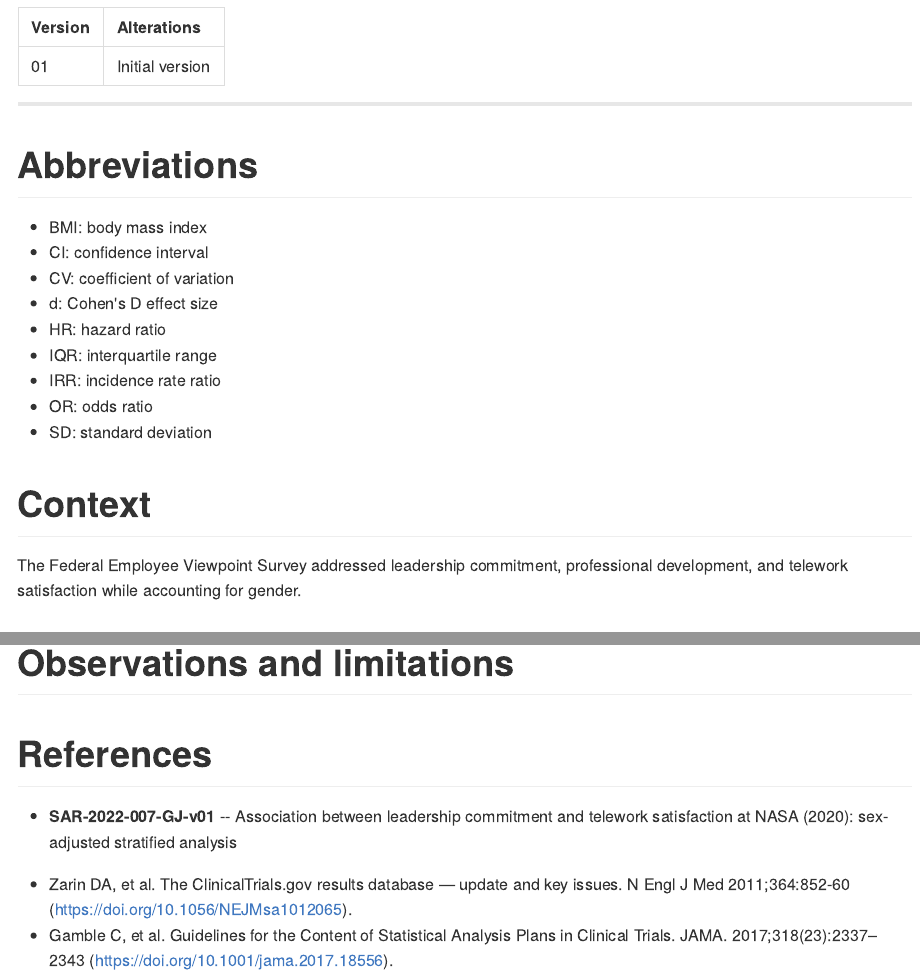
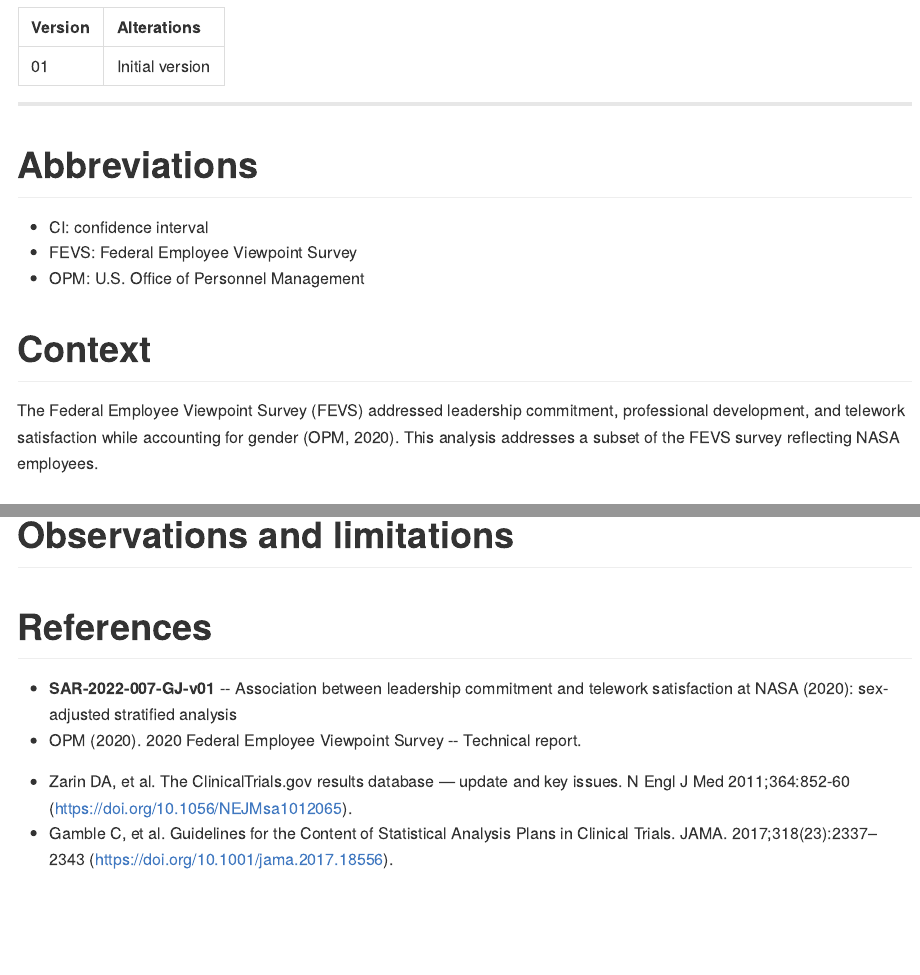
Before and after one commit to philsf-biostat/SAR-2022-007-GJ, an R Markdown document (report/SAP-2022-007-GJ-v01.Rmd): the page in a window 1100 px wide, from 180 px down, and a second part further down, joined at a grey line. The pictures show the output file report/SAP-2022-007-GJ-v01.md that the author committed with the source, drawn offline in the style of GitHub.

Commit message:
sources cited (code and doc)

```diff
--- a/report/SAP-2022-007-GJ-v01.Rmd
+++ b/report/SAP-2022-007-GJ-v01.Rmd
@@ -54,19 +54,14 @@ kable(history)
 
 # Abbreviations
 
-- BMI: body mass index
 - CI: confidence interval
-- CV: coefficient of variation
-- d: Cohen's D effect size
-- HR: hazard ratio
-- IQR: interquartile range
-- IRR: incidence rate ratio
-- OR: odds ratio
-- SD: standard deviation
+- FEVS: Federal Employee Viewpoint Survey
+- OPM: U.S. Office of Personnel Management
 
 # Context
 
-The Federal Employee Viewpoint Survey addressed leadership commitment, professional development, and telework satisfaction while accounting for gender.
+The Federal Employee Viewpoint Survey (FEVS) addressed leadership commitment, professional development, and telework satisfaction while accounting for gender (OPM, 2020).
+This analysis addresses a subset of the FEVS survey reflecting NASA employees.
 
 ## Objectives
 
@@ -180,6 +176,7 @@ This analysis will be performed using statistical software `R` version `r getRve
 # References
 
 - **SAR-2022-007-GJ-v01** -- Association between leadership commitment and telework satisfaction at NASA (2020): sex-adjusted stratified analysis
+- OPM (2020). 2020 Federal Employee Viewpoint Survey -- Technical report.
 <!-- - Cohen, J. (1988). Statistical power analysis for the behavioral sciences (2nd Ed.). New York: Routledge. -->
 - Zarin DA, et al. The ClinicalTrials.gov results database — update and key issues. N Engl J Med 2011;364:852-60 (<https://doi.org/10.1056/NEJMsa1012065>).
 - Gamble C, et al. Guidelines for the Content of Statistical Analysis Plans in Clinical Trials. JAMA. 2017;318(23):2337–2343 (<https://doi.org/10.1001/jama.2017.18556>).
```
Also changed, not shown: scripts/input-raw.R (+1 -0 lines), report/SAP-2022-007-GJ-v01.md, report/SAP-2022-007-GJ-v01.Rmd (1 more changed lines).
